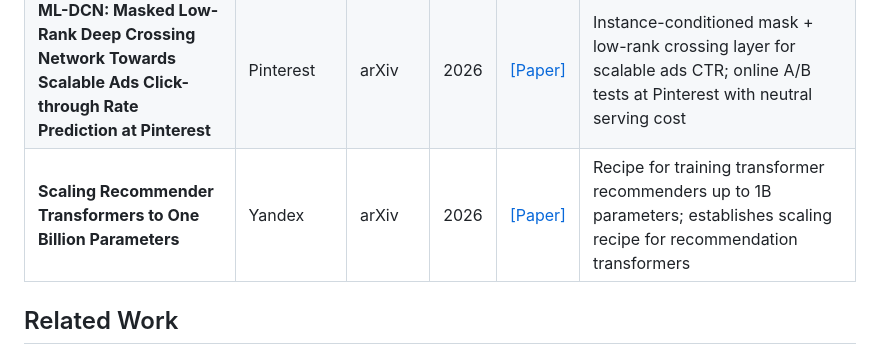
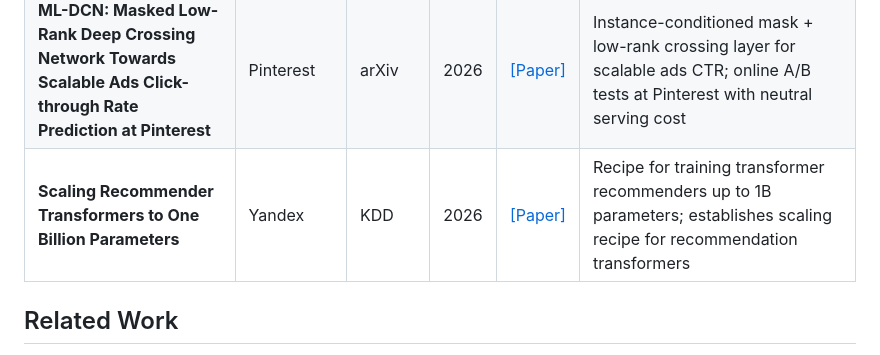
Before and after one commit to byby221b/Awesome-CTR-Scaling, a Markdown page: README.md, the part around the change. Drawn GitHub-style.

Commit message:
Update venue of "Scaling Recommender Transformers to One Billion Parameters" to KDD'26

```diff
--- a/README.md
+++ b/README.md
@@ -61,7 +61,7 @@ This repository focuses on a rapidly emerging research direction: how to effecti
 | **Selective Test-Time Compute Scaling for CTR Prediction via Uncertainty-Triggered Feature Path Exploration** | Alibaba | arXiv | 2026 | [[Paper]](https://arxiv.org/abs/2605.24989) | UTTSI: training-free per-instance test-time compute scaling for CTR; routes uncertain instances through stochastic feature-path explorations |
 | **On the Practice of Scaling Search Conversion Rate Prediction** | Coupang | arXiv | 2026 | [[Paper]](https://arxiv.org/abs/2605.29232) | **Search CVR** scaling: empirical study across backbone compute / embedding size / training data (independent and additive); warmstart training + decoupled graph execution + dynamic batching for low-latency GPU serving |
 | **ML-DCN: Masked Low-Rank Deep Crossing Network Towards Scalable Ads Click-through Rate Prediction at Pinterest** | Pinterest | arXiv | 2026 | [[Paper]](https://arxiv.org/abs/2602.09194) | Instance-conditioned mask + low-rank crossing layer for scalable ads CTR; online A/B tests at Pinterest with neutral serving cost |
-| **Scaling Recommender Transformers to One Billion Parameters** | Yandex | arXiv | 2026 | [[Paper]](https://arxiv.org/abs/2507.15994) | Recipe for training transformer recommenders up to 1B parameters; establishes scaling recipe for recommendation transformers |
+| **Scaling Recommender Transformers to One Billion Parameters** | Yandex | KDD | 2026 | [[Paper]](https://arxiv.org/abs/2507.15994) | Recipe for training transformer recommenders up to 1B parameters; establishes scaling recipe for recommendation transformers |
 
 ## Related Work
 
```
